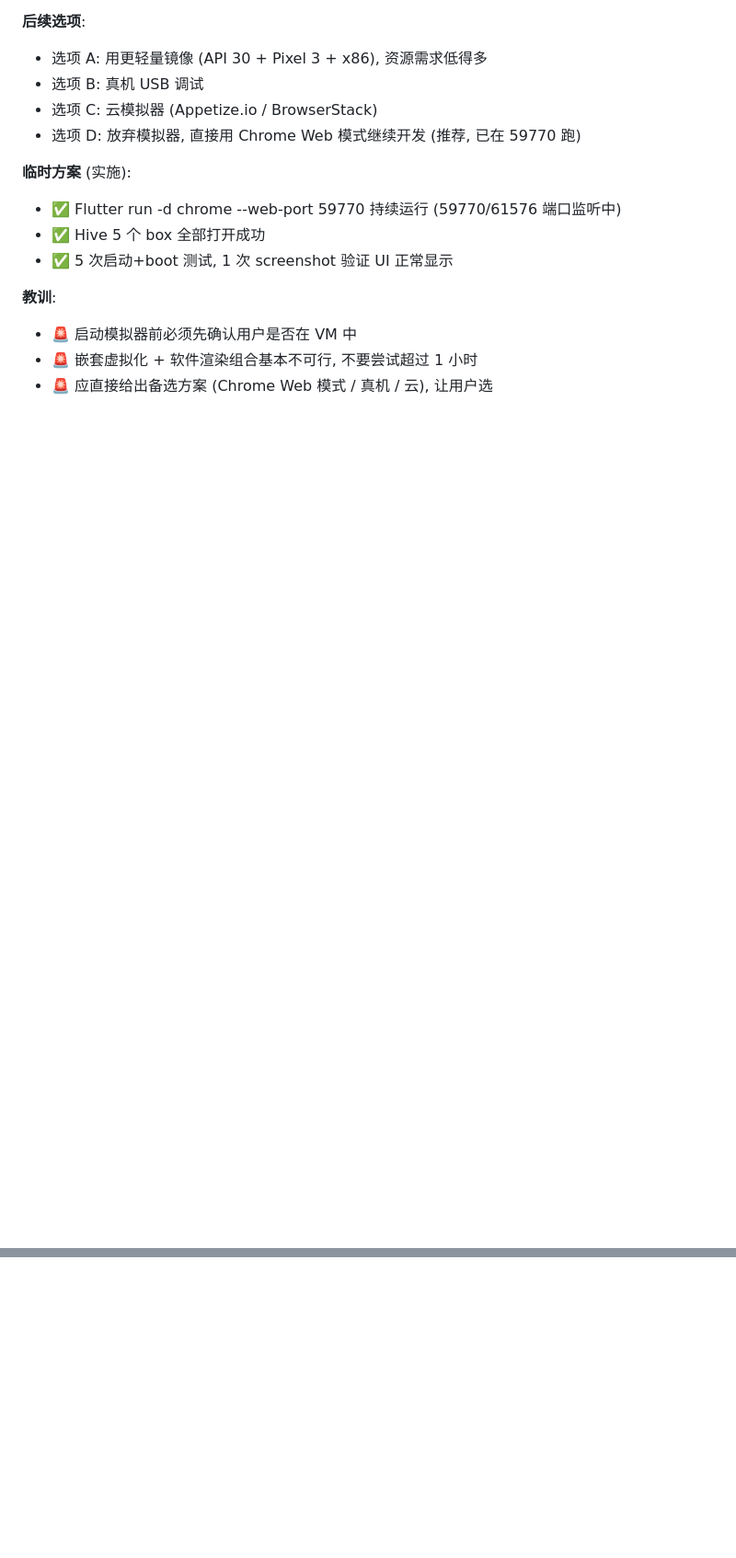
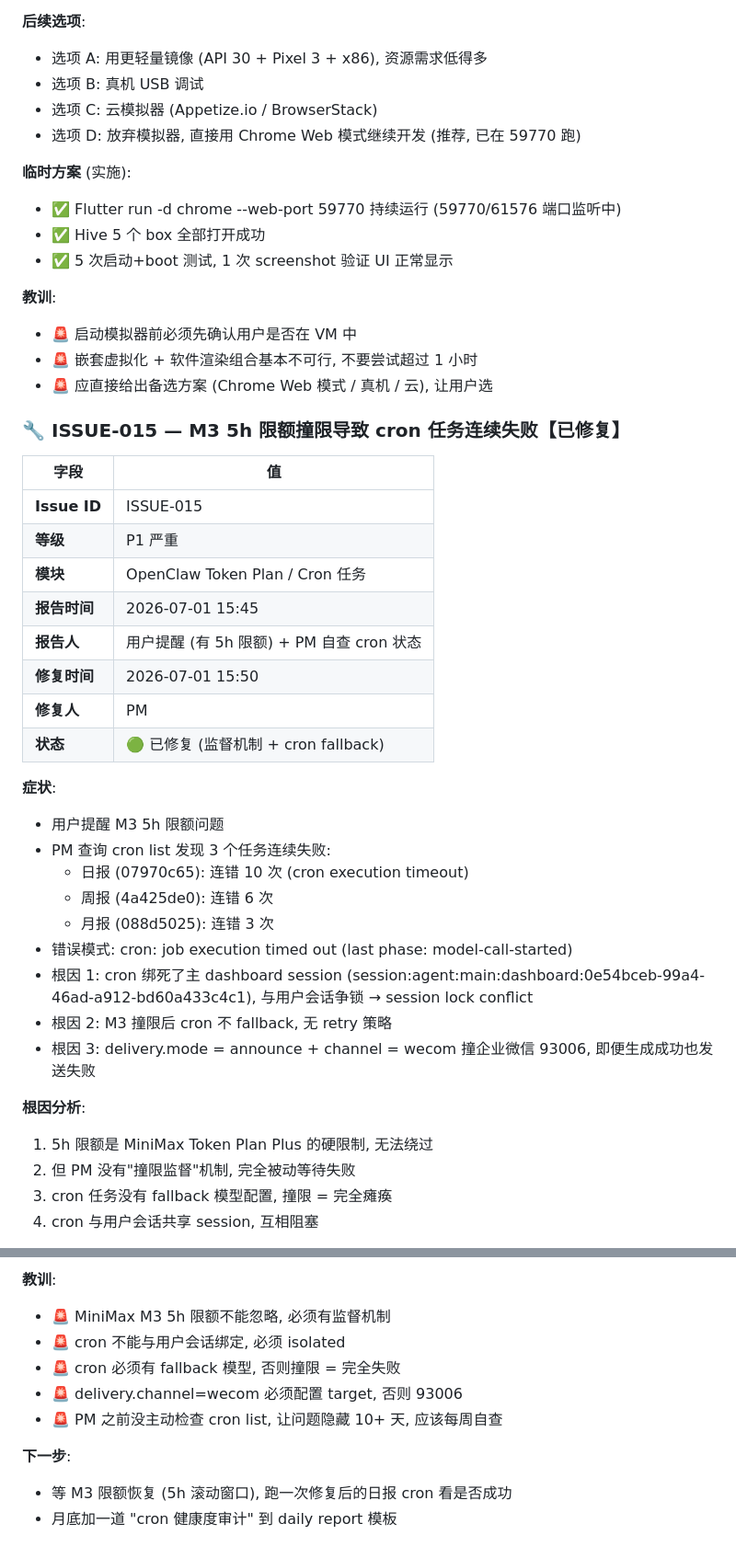
Before and after one commit to jiaqingshao/ai-travel-ledger, a Markdown page: docs/03-management/issue-tracker.md, 2 parts joined by grey strips. Shown at 92% size. GitHub-like rendering; blank space fills up the shorter version.

Commit message:
docs(issue-tracker): ISSUE-015 M3 5h 限额 + cron 连续失败修复
- P1: 日报/周报/月报 cron 累计失败 10+ 次 (撞限 + session lock)
- 永久方案: 监督 cron (a3119124) + 修 3 个 cron (isolated + fallback + no delivery)
- 监督 cron 每小时检查, 撞限 ≥ 80% 警告用户暂停

```diff
--- a/docs/03-management/issue-tracker.md
+++ b/docs/03-management/issue-tracker.md
@@ -96,3 +96,36 @@
 - 🚨 启动模拟器前必须先确认用户是否在 VM 中
 - 🚨 嵌套虚拟化 + 软件渲染组合基本不可行, 不要尝试超过 1 小时
 - 🚨 应直接给出备选方案 (Chrome Web 模式 / 真机 / 云), 让用户选
+
+
+
+### 🔧 ISSUE-015 — M3 5h 限额撞限导致 cron 任务连续失败【已修复】
+
+| 字段 | 值 |
+|---|---|
+| **Issue ID** | ISSUE-015 |
+| **等级** | P1 严重 |
+| **模块** | OpenClaw Token Plan / Cron 任务 |
+| **报告时间** | 2026-07-01 15:45 |
+| **报告人** | 用户提醒 (有 5h 限额) + PM 自查 cron 状态 |
+| **修复时间** | 2026-07-01 15:50 |
+| **修复人** | PM |
+| **状态** | 🟢 已修复 (监督机制 + cron fallback) |
+
+**症状**:
+- 用户提醒 M3 5h 限额问题
+- PM 查询 cron list 发现 3 个任务连续失败:
+  - 日报 (07970c65): 连错 10 次 (cron execution timeout)
+  - 周报 (4a425de0): 连错 6 次
+  - 月报 (088d5025): 连错 3 次
+- 错误模式: cron: job execution timed out (last phase: model-call-started)
+- 根因 1: cron 绑死了主 dashboard session (session:agent:main:dashboard:0e54bceb-99a4-46ad-a912-bd60a433c4c1), 与用户会话争锁 → session lock conflict
+- 根因 2: M3 撞限后 cron 不 fallback, 无 retry 策略
+- 根因 3: delivery.mode = announce + channel = wecom 撞企业微信 93006, 即便生成成功也发送失败
+
+**根因分析**:
+1. 5h 限额是 MiniMax Token Plan Plus 的硬限制, 无法绕过
+2. 但 PM 没有"撞限监督"机制, 完全被动等待失败
+3. cron 任务没有 fallback 模型配置, 撞限 = 完全瘫痪
+4. cron 与用户会话共享 session, 互相阻塞
+
@@ -98,0 +151,10 @@
+**教训**:
+- 🚨 MiniMax M3 5h 限额不能忽略, 必须有监督机制
+- 🚨 cron 不能与用户会话绑定, 必须 isolated
+- 🚨 cron 必须有 fallback 模型, 否则撞限 = 完全失败
+- 🚨 delivery.channel=wecom 必须配置 target, 否则 93006
+- 🚨 PM 之前没主动检查 cron list, 让问题隐藏 10+ 天, 应该每周自查
+
+**下一步**:
+- 等 M3 限额恢复 (5h 滚动窗口), 跑一次修复后的日报 cron 看是否成功
+- 月底加一道 "cron 健康度审计" 到 daily report 模板
```
Also changed, not shown: other parts of docs/03-management/issue-tracker.md (+19 -0 lines).
